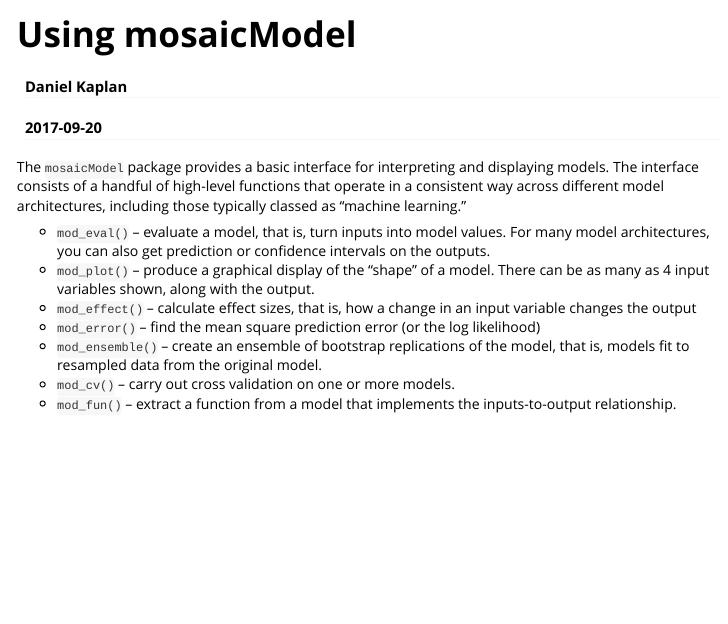
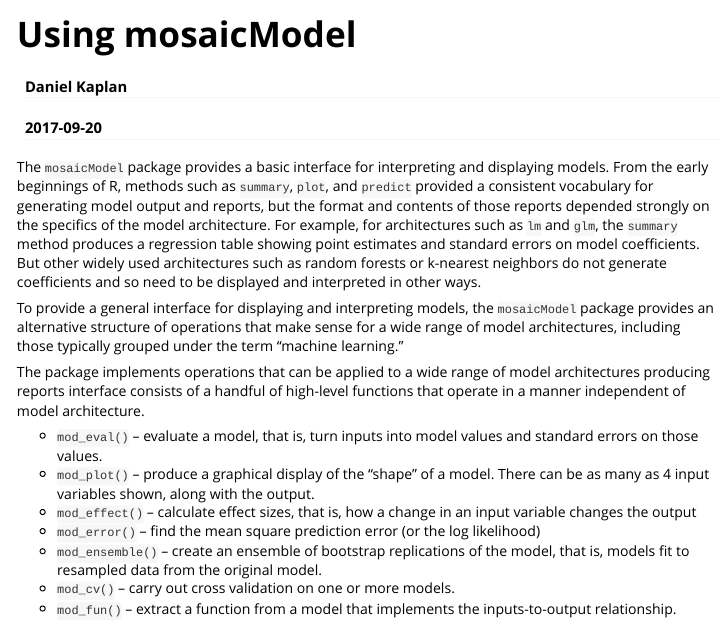
Before and after one commit to ProjectMOSAIC/mosaicModel, an R Markdown document (vignettes/Basics.Rmd): the page in a window 1100 px wide, from its top. Rendered offline with R 4.5, knitr and Pandoc, with nearby package versions; code that draws random numbers runs with fixed seeds of ours; some code elsewhere in the file could not run offline.

Commit message:
Updated DESCRIPTION per request from CRAN and slightly revised introduction to Basics vignette.

````diff
--- a/vignettes/Basics.Rmd
+++ b/vignettes/Basics.Rmd
@@ -23,9 +23,13 @@ theme_update(legend.position = "top")
 knitr::opts_chunk$set(fig.align = "center", fig.show = "hold", out.width = "45%")
 ```
 
-The `mosaicModel` package provides a basic interface for interpreting and displaying models. The interface consists of a handful of high-level functions that operate in a consistent way across different model architectures, including those typically classed as "machine learning."
+The `mosaicModel` package provides a basic interface for interpreting and displaying models. From the early beginnings of R, methods such as `summary`, `plot`, and `predict` provided a consistent vocabulary for generating model output and reports, but the format and contents of those reports depended strongly on the specifics of the model architecture. For example, for architectures such as `lm` and `glm`, the `summary` method produces a regression table showing point estimates and standard errors on model coefficients. But other widely used architectures such as random forests or k-nearest neighbors do not generate coefficients and so need to be displayed and interpreted in other ways.
 
-* `mod_eval()` -- evaluate a model, that is, turn inputs into model values. For many model architectures, you can also get prediction or confidence intervals on the outputs.
+To provide a general interface for displaying and interpreting models, the `mosaicModel` package provides an alternative structure of operations that make sense for a wide range of model architectures, including those typically grouped under the term "machine learning."
+
+The package implements operations that can be applied to a wide range of model architectures producing reports  interface consists of a handful of high-level functions that operate in a manner independent of model architecture.
+
+* `mod_eval()` -- evaluate a model, that is, turn inputs into model values and standard errors on those values.
 * `mod_plot()` -- produce a graphical display of the "shape" of a model. There can be as many as 4 input variables shown, along with the output.
 * `mod_effect()` -- calculate effect sizes, that is, how a change in an input variable changes the output
 * `mod_error()` -- find the mean square prediction error (or the log likelihood)
````
Also changed, not shown: 1 other file.
